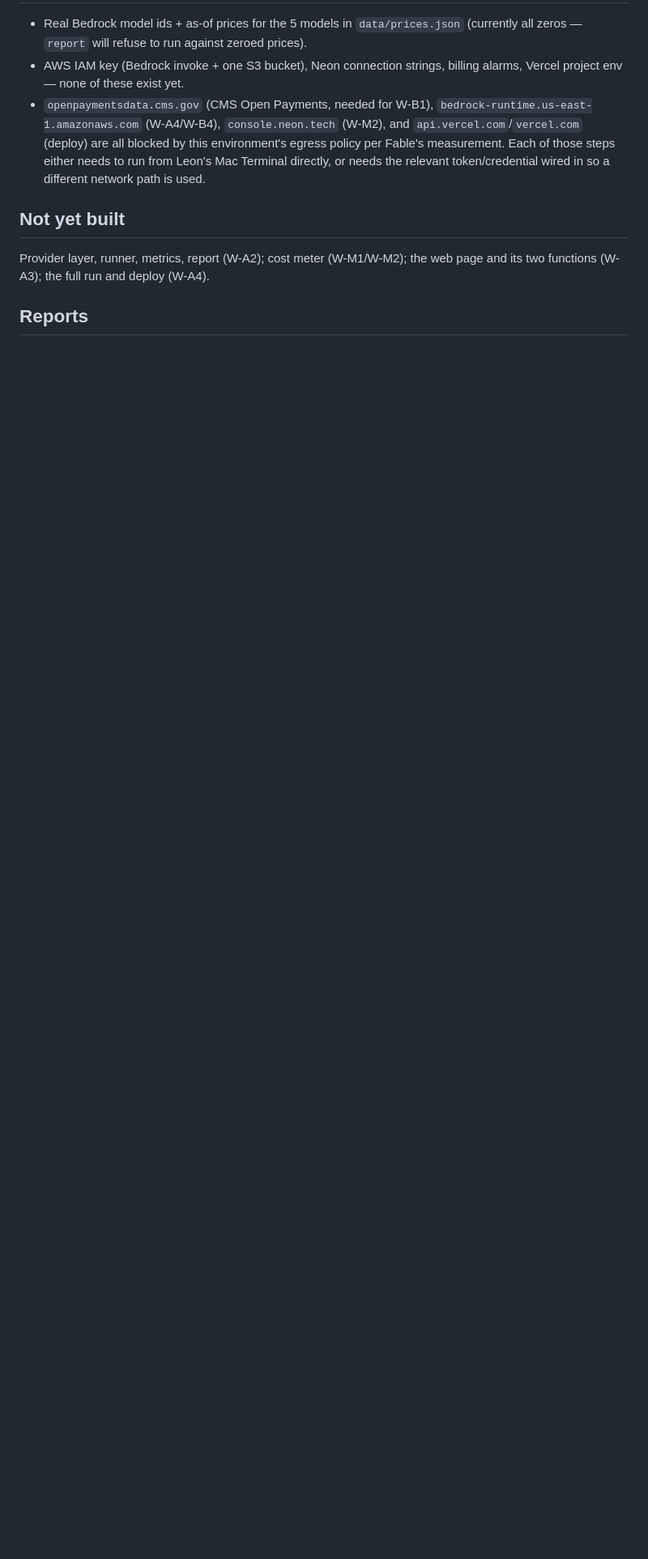
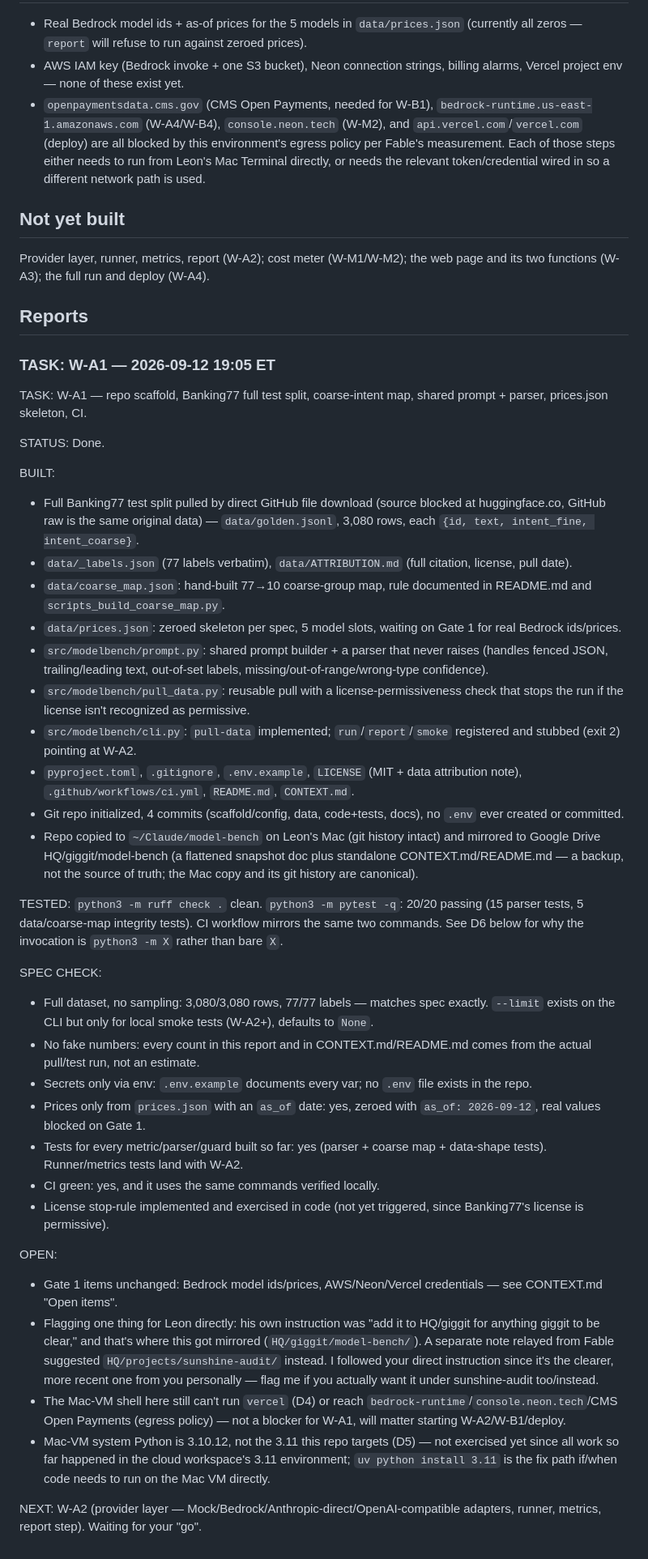
Before and after one commit to alphan-ml/model-bench, a Markdown page: CONTEXT.md, the part around the change. Shown at 81% size. Rendered like a GitHub page; blank space fills up the shorter version.

Commit message:
Append W-A1 task report
Per the BUILD INSTRUCTION's required report format (TASK/STATUS/BUILT/
TESTED/SPEC CHECK/OPEN/NEXT), appended under CONTEXT.md's Reports section.

```diff
--- a/CONTEXT.md
+++ b/CONTEXT.md
@@ -106,3 +106,78 @@ web page and its two functions (W-A3); the full run and deploy (W-A4).
 
 <!-- Each task's report (per the BUILD INSTRUCTION format) is appended below,
      most recent last. -->
+
+### TASK: W-A1 — 2026-09-12 19:05 ET
+
+TASK: W-A1 — repo scaffold, Banking77 full test split, coarse-intent map,
+shared prompt + parser, prices.json skeleton, CI.
+
+STATUS: Done.
+
+BUILT:
+- Full Banking77 test split pulled by direct GitHub file download (source
+  blocked at huggingface.co, GitHub raw is the same original data) —
+  `data/golden.jsonl`, 3,080 rows, each `{id, text, intent_fine,
+  intent_coarse}`.
+- `data/_labels.json` (77 labels verbatim), `data/ATTRIBUTION.md` (full
+  citation, license, pull date).
+- `data/coarse_map.json`: hand-built 77→10 coarse-group map, rule documented
+  in README.md and `scripts_build_coarse_map.py`.
+- `data/prices.json`: zeroed skeleton per spec, 5 model slots, waiting on
+  Gate 1 for real Bedrock ids/prices.
+- `src/modelbench/prompt.py`: shared prompt builder + a parser that never
+  raises (handles fenced JSON, trailing/leading text, out-of-set labels,
+  missing/out-of-range/wrong-type confidence).
+- `src/modelbench/pull_data.py`: reusable pull with a license-permissiveness
+  check that stops the run if the license isn't recognized as permissive.
+- `src/modelbench/cli.py`: `pull-data` implemented; `run`/`report`/`smoke`
+  registered and stubbed (exit 2) pointing at W-A2.
+- `pyproject.toml`, `.gitignore`, `.env.example`, `LICENSE` (MIT + data
+  attribution note), `.github/workflows/ci.yml`, `README.md`, `CONTEXT.md`.
+- Git repo initialized, 4 commits (scaffold/config, data, code+tests,
+  docs), no `.env` ever created or committed.
+- Repo copied to `~/Claude/model-bench` on Leon's Mac (git history intact)
+  and mirrored to Google Drive HQ/giggit/model-bench (a flattened snapshot
+  doc plus standalone CONTEXT.md/README.md — a backup, not the source of
+  truth; the Mac copy and its git history are canonical).
+
+TESTED: `python3 -m ruff check .` clean. `python3 -m pytest -q`: 20/20
+passing (15 parser tests, 5 data/coarse-map integrity tests). CI workflow
+mirrors the same two commands. See D6 below for why the invocation is
+`python3 -m X` rather than bare `X`.
+
+SPEC CHECK:
+- Full dataset, no sampling: 3,080/3,080 rows, 77/77 labels — matches spec
+  exactly. `--limit` exists on the CLI but only for local smoke tests
+  (W-A2+), defaults to `None`.
+- No fake numbers: every count in this report and in CONTEXT.md/README.md
+  comes from the actual pull/test run, not an estimate.
+- Secrets only via env: `.env.example` documents every var; no `.env` file
+  exists in the repo.
+- Prices only from `prices.json` with an `as_of` date: yes, zeroed with
+  `as_of: 2026-09-12`, real values blocked on Gate 1.
+- Tests for every metric/parser/guard built so far: yes (parser + coarse
+  map + data-shape tests). Runner/metrics tests land with W-A2.
+- CI green: yes, and it uses the same commands verified locally.
+- License stop-rule implemented and exercised in code (not yet triggered,
+  since Banking77's license is permissive).
+
+OPEN:
+- Gate 1 items unchanged: Bedrock model ids/prices, AWS/Neon/Vercel
+  credentials — see CONTEXT.md "Open items".
+- Flagging one thing for Leon directly: his own instruction was "add it to
+  HQ/giggit for anything giggit to be clear," and that's where this got
+  mirrored (`HQ/giggit/model-bench/`). A separate note relayed from Fable
+  suggested `HQ/projects/sunshine-audit/` instead. I followed your direct
+  instruction since it's the clearer, more recent one from you personally —
+  flag me if you actually want it under sunshine-audit too/instead.
+- The Mac-VM shell here still can't run `vercel` (D4) or reach
+  `bedrock-runtime`/`console.neon.tech`/CMS Open Payments (egress policy) —
+  not a blocker for W-A1, will matter starting W-A2/W-B1/deploy.
+- Mac-VM system Python is 3.10.12, not the 3.11 this repo targets (D5) —
+  not exercised yet since all work so far happened in the cloud workspace's
+  3.11 environment; `uv python install 3.11` is the fix path if/when code
+  needs to run on the Mac VM directly.
+
+NEXT: W-A2 (provider layer — Mock/Bedrock/Anthropic-direct/OpenAI-compatible
+adapters, runner, metrics, report step). Waiting for your "go".
```
